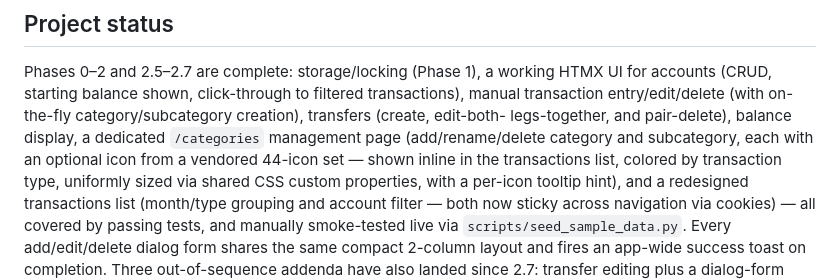
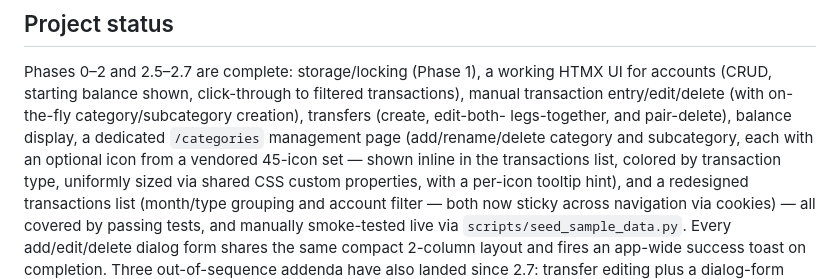
Before and after one commit to ikari2k/personal_finance_app, a Markdown page: CLAUDE.md, the part around the change. Drawn GitHub-style.

Commit message:
Update icon-set count in CLAUDE.md to 45 (dog icon added)
Co-Authored-By: Claude Sonnet 5 <noreply@anthropic.com>
Claude-Session: https://claude.ai/code/session_0156WCQdQQxDpcXA7UhEQtNR

```diff
--- a/CLAUDE.md
+++ b/CLAUDE.md
@@ -8,7 +8,7 @@ Phases 0–2 and 2.5–2.7 are complete: storage/locking (Phase 1), a working HT
 (CRUD, starting balance shown, click-through to filtered transactions), manual transaction
 entry/edit/delete (with on-the-fly category/subcategory creation), transfers (create, edit-both-
 legs-together, and pair-delete), balance display, a dedicated `/categories` management page
-(add/rename/delete category and subcategory, each with an optional icon from a vendored 44-icon
+(add/rename/delete category and subcategory, each with an optional icon from a vendored 45-icon
 set — shown inline in the transactions list, colored by transaction type, uniformly sized via
 shared CSS custom properties, with a per-icon tooltip hint), and a redesigned transactions list
 (month/type grouping and account filter — both now sticky across navigation via cookies) — all
```
